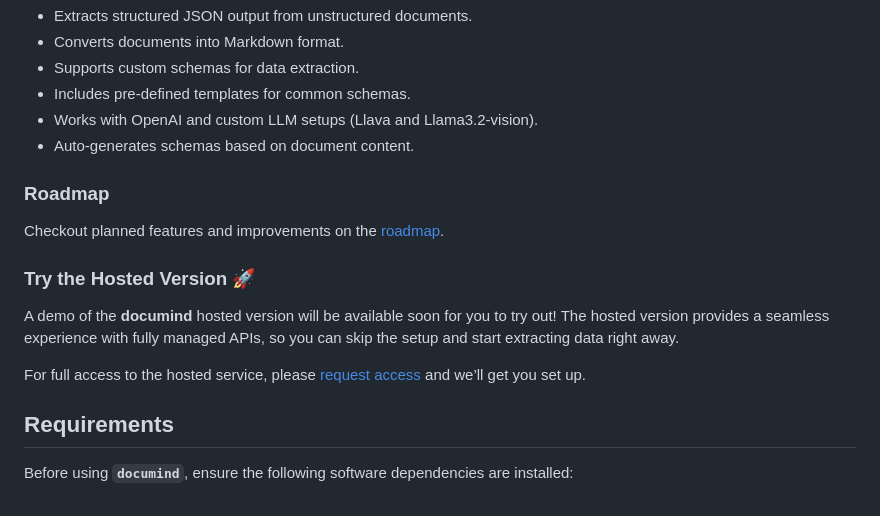
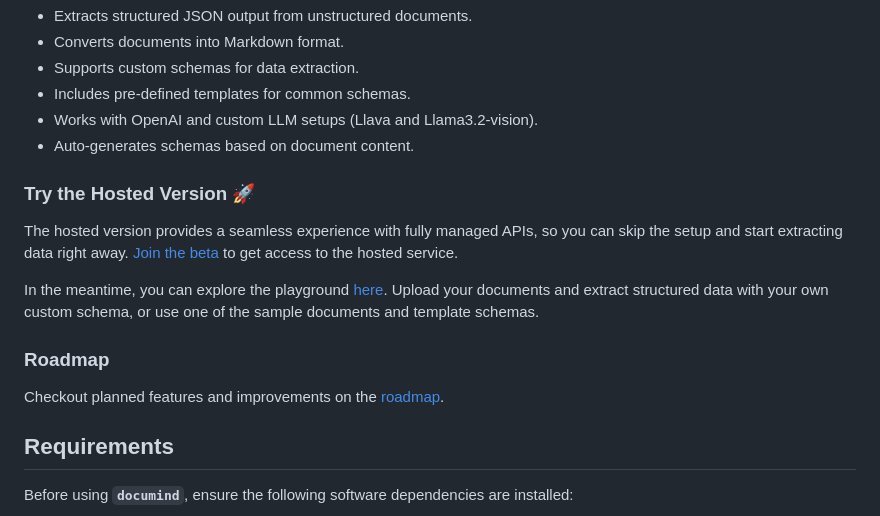
Before and after one commit to bakerdas1/neopxl-ai, a Markdown page: README.md, the part around the change. Rendered like a GitHub page.

```diff
--- a/README.md
+++ b/README.md
@@ -18,15 +18,15 @@ This repo was built on top of Zerox - https://github.com/getomni-ai/zerox. The M
 - Works with OpenAI and custom LLM setups (Llava and Llama3.2-vision).
 - Auto-generates schemas based on document content.
 
+### Try the Hosted Version 🚀
+
+The hosted version provides a seamless experience with fully managed APIs, so you can skip the setup and start extracting data right away. [Join the beta](https://documind.xyz/signup) to get access to the hosted service.
+
+In the meantime, you can explore the playground [here](https://www.documind.xyz/playground). Upload your documents and extract structured data with your own custom schema, or use one of the sample documents and template schemas.
+
 ### Roadmap
 
 Checkout planned features and improvements on the [roadmap](https://github.com/DocumindHQ/documind/discussions).
-
-### Try the Hosted Version 🚀
-
-A demo of the **documind** hosted version will be available soon for you to try out! The hosted version provides a seamless experience with fully managed APIs, so you can skip the setup and start extracting data right away.
-
-For full access to the hosted service, please [request access](https://documind.xyz/signup) and we’ll get you set up.
 
 ## **Requirements**
 
```
